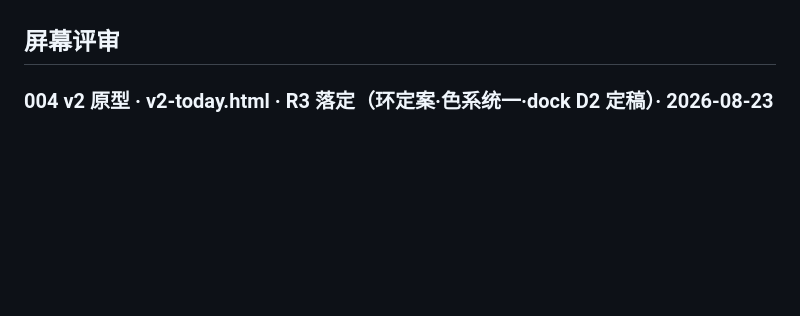
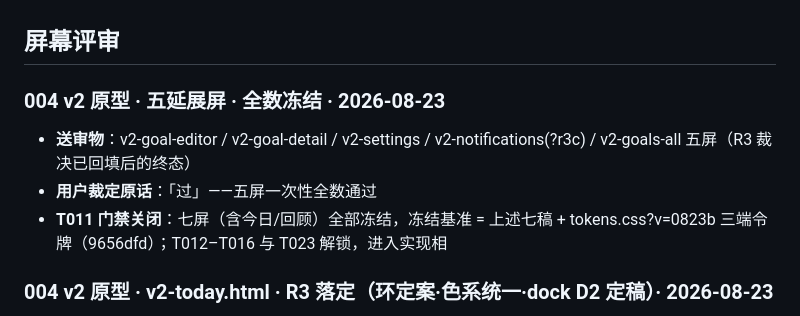
Before and after one commit to AnInteger/Target, a Markdown page: design/reviews.md, the part around the change. Rendered like a GitHub page; blank space fills up the shorter version.

```diff
--- a/design/reviews.md
+++ b/design/reviews.md
@@ -145,6 +145,12 @@
   3. **屏幕身份对账用 md5**：Flutter web 渲染进 canvas、DOM 探针不可用，截图字节哈希 + 视觉模型双重锚定；截图上传 CDN 为内容寻址（同字节同 URL），哈希对账不因重传漂移。
 
 ## 屏幕评审
+
+### 004 v2 原型 · 五延展屏 · 全数冻结 · 2026-08-23
+
+- **送审物**：v2-goal-editor / v2-goal-detail / v2-settings / v2-notifications(?r3c) / v2-goals-all 五屏（R3 裁决已回填后的终态）
+- **用户裁定原话**：「过」——五屏一次性全数通过
+- **T011 门禁关闭**：七屏（含今日/回顾）全部冻结，冻结基准 = 上述七稿 + tokens.css?v=0823b 三端令牌（9656dfd）；T012–T016 与 T023 解锁，进入实现相
 
 ### 004 v2 原型 · v2-today.html · R3 落定（环定案·色系统一·dock D2 定稿）· 2026-08-23
 
```
Also changed, not shown: specs/004-ui-v2-redesign/tasks.md (+3 -1 lines).
